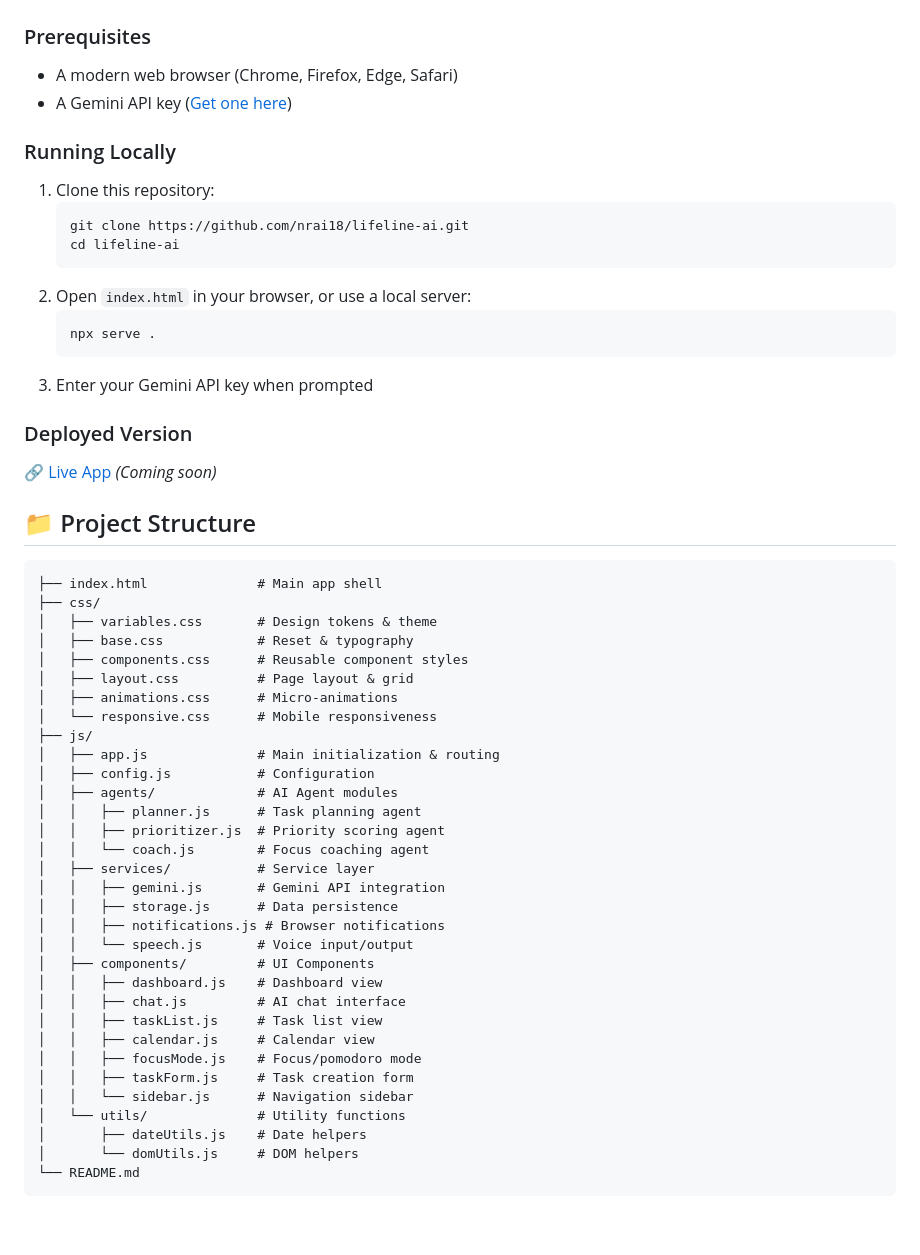
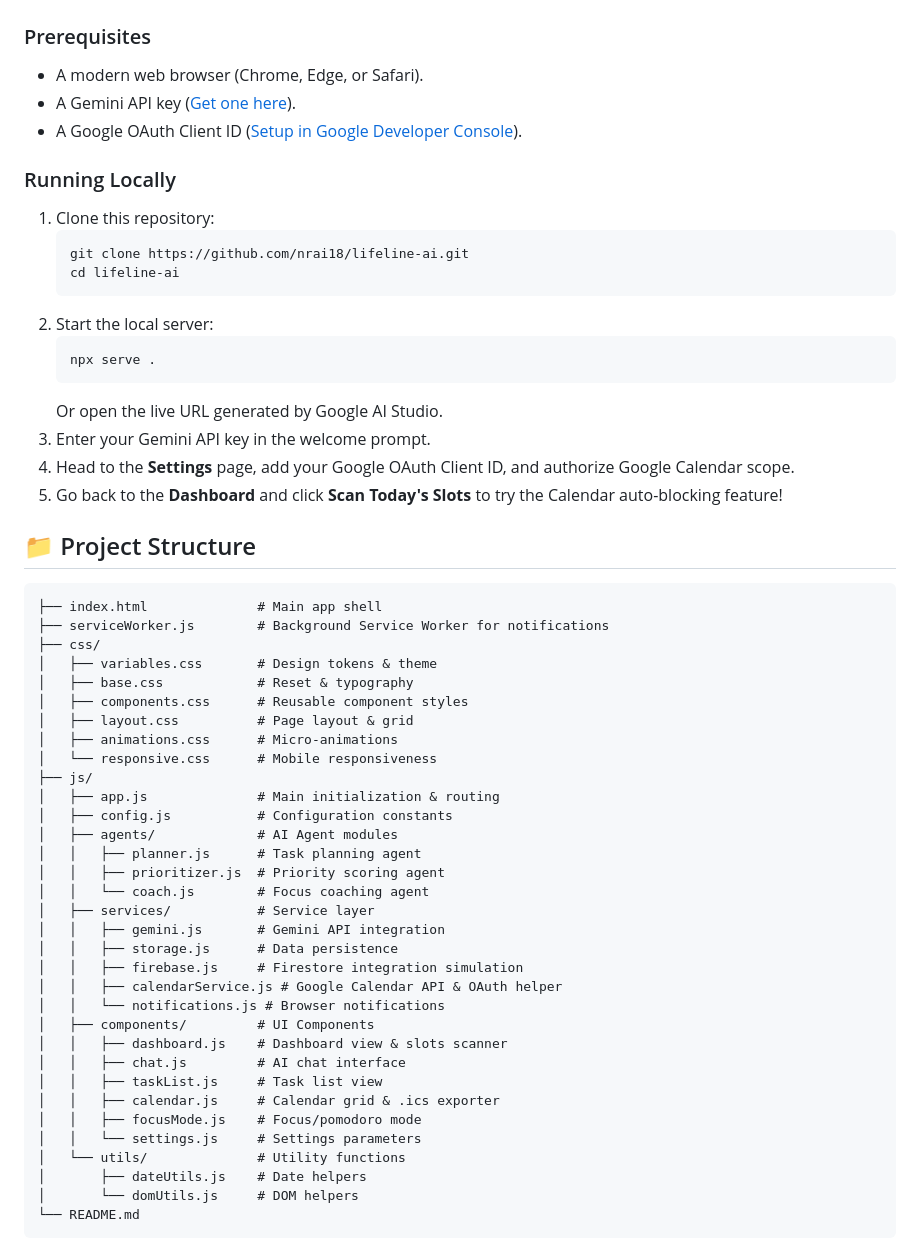
Before and after one commit to nrai18/lifeline-ai, a Markdown page: README.md, the part around one of its changes. Rendered like a GitHub page; blank space fills up the shorter version.

````diff
--- a/README.md
+++ b/README.md
@@ -55,7 +70,8 @@ LifeLine AI uses a **3-agent architecture** for deep agentic capabilities:
 
 ### Prerequisites
-- A modern web browser (Chrome, Firefox, Edge, Safari)
-- A Gemini API key ([Get one here](https://aistudio.google.com/apikey))
+- A modern web browser (Chrome, Edge, or Safari).
+- A Gemini API key ([Get one here](https://aistudio.google.com/apikey)).
+- A Google OAuth Client ID ([Setup in Google Developer Console](https://console.cloud.google.com)).
 
 ### Running Locally
 1. Clone this repository:
@@ -63,19 +79,20 @@ LifeLine AI uses a **3-agent architecture** for deep agentic capabilities:
    git clone https://github.com/nrai18/lifeline-ai.git
    cd lifeline-ai
    ```
-2. Open `index.html` in your browser, or use a local server:
+2. Start the local server:
    ```bash
    npx serve .
    ```
-3. Enter your Gemini API key when prompted
-
-### Deployed Version
-🔗 [Live App](https://your-deployed-url.run.app) *(Coming soon)*
+   Or open the live URL generated by Google AI Studio.
+3. Enter your Gemini API key in the welcome prompt.
+4. Head to the **Settings** page, add your Google OAuth Client ID, and authorize Google Calendar scope.
+5. Go back to the **Dashboard** and click **Scan Today's Slots** to try the Calendar auto-blocking feature!
 
 ## 📁 Project Structure
 
 ```
 ├── index.html              # Main app shell
+├── serviceWorker.js        # Background Service Worker for notifications
 ├── css/
 │   ├── variables.css       # Design tokens & theme
 │   ├── base.css            # Reset & typography
@@ -85,7 +102,7 @@ LifeLine AI uses a **3-agent architecture** for deep agentic capabilities:
 │   └── responsive.css      # Mobile responsiveness
 ├── js/
 │   ├── app.js              # Main initialization & routing
-│   ├── config.js           # Configuration
+│   ├── config.js           # Configuration constants
 │   ├── agents/             # AI Agent modules
 │   │   ├── planner.js      # Task planning agent
 │   │   ├── prioritizer.js  # Priority scoring agent
@@ -93,16 +110,16 @@ LifeLine AI uses a **3-agent architecture** for deep agentic capabilities:
 │   ├── services/           # Service layer
 │   │   ├── gemini.js       # Gemini API integration
 │   │   ├── storage.js      # Data persistence
-│   │   ├── notifications.js # Browser notifications
-│   │   └── speech.js       # Voice input/output
+│   │   ├── firebase.js     # Firestore integration simulation
+│   │   ├── calendarService.js # Google Calendar API & OAuth helper
+│   │   └── notifications.js # Browser notifications
 │   ├── components/         # UI Components
-│   │   ├── dashboard.js    # Dashboard view
+│   │   ├── dashboard.js    # Dashboard view & slots scanner
 │   │   ├── chat.js         # AI chat interface
 │   │   ├── taskList.js     # Task list view
-│   │   ├── calendar.js     # Calendar view
+│   │   ├── calendar.js     # Calendar grid & .ics exporter
 │   │   ├── focusMode.js    # Focus/pomodoro mode
-│   │   ├── taskForm.js     # Task creation form
-│   │   └── sidebar.js      # Navigation sidebar
+│   │   └── settings.js     # Settings parameters
 │   └── utils/              # Utility functions
 │       ├── dateUtils.js    # Date helpers
 │       └── domUtils.js     # DOM helpers
````
Also changed, not shown: other parts of README.md (+46 -31 lines).
